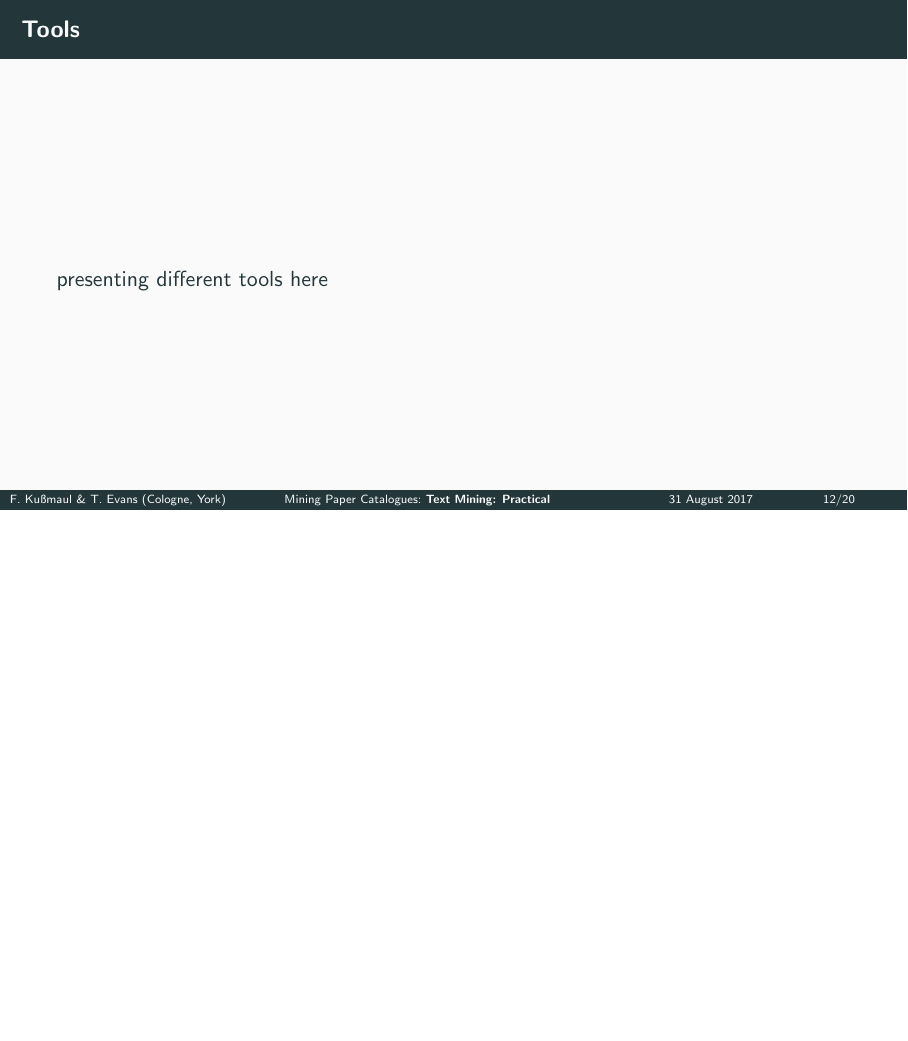
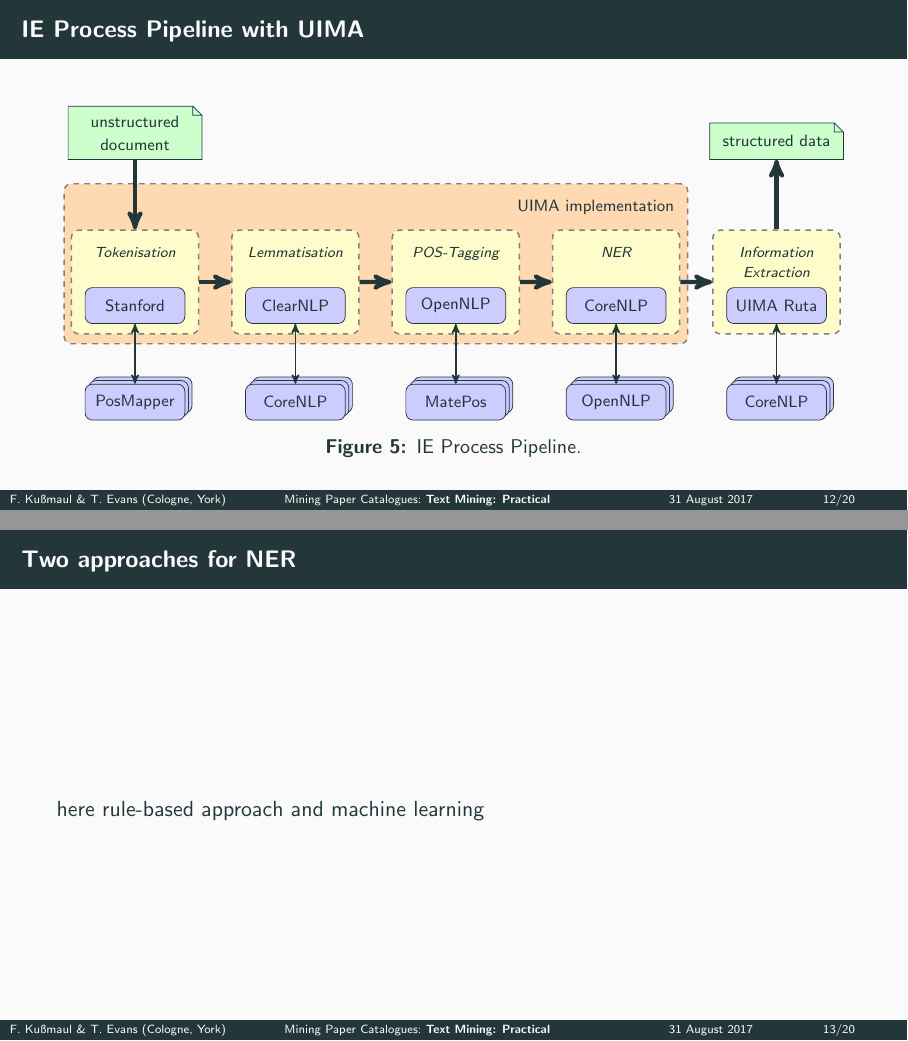
Before and after one commit to horle/eaa-paper-mining, LaTeX slides (eaa.tex): page 26 of 37 before the commit and pages 26 and 27 of 37 after it, the two joined at a grey line, the shorter picture padded with empty space. Compiled offline with pdfLaTeX.

Commit message:
new pics, new tikz

```diff
--- a/eaa.tex
+++ b/eaa.tex
@@ -11,7 +11,7 @@
 \usepackage{verbatim}
 \usepackage{multirow}
 \usepackage{tabularx}
-\usetikzlibrary{matrix,backgrounds,patterns,arrows,decorations.markings,shapes,positioning}
+\usetikzlibrary{shadows,matrix,backgrounds,patterns,arrows,decorations.markings,shapes,positioning,calc,chains,scopes,fit}
 \usepackage{caption}
 
 \usetheme[titleformat title=regular,titleformat frame=regular,titleformat section=allcaps,numbering=fraction]{metropolis}
@@ -230,8 +230,91 @@
 
 \section{Text Mining: Practical}
 
-\begin{frame}{Tools}
-presenting different tools here
+\begin{frame}{IE Process Pipeline with UIMA}
+\tikzset{%
+  materia/.style={draw, text centered, minimum height=1.8em, minimum width=5em, font=\footnotesize},
+  etape/.style={materia, fill=blue!20, rounded corners},
+  doc/.style={materia, fill=green!20,shape=document, text width=6em, inner ysep=5pt},
+  lab/.style={anchor=base,text width=5em,font=\itshape\scriptsize},
+  back group/.style={fill=yellow!20,rounded corners, draw=black!50, thick,dashed, inner ysep=5pt,minimum height=2cm},
+  imp/.style={etape}
+}
+\tikzstyle{myarrows}=[-stealth',line width=.8mm]
+\tikzstyle{doublea}=[stealth'-stealth',line width=.3mm]
+
+\tikzset{%
+  cascaded/.style = {%
+    general shadow = {%
+      etape,
+      shadow scale = 1,
+      shadow xshift = .8ex,
+      shadow yshift = .8ex,
+      draw},
+    general shadow = {%
+      etape,
+      shadow scale = 1,
+      shadow xshift = .4ex,
+      shadow yshift = .4ex,
+      draw},
+    draw}}
+
+\pgfdeclarelayer{background}
+\pgfdeclarelayer{foreground}
+\pgfsetlayers{background,foreground,main}
+
+\begin{figure}
+\resizebox{\textwidth}{!}{
+\begin{tikzpicture}[node distance=1.5em and 3em, align=center]
+\node[etape] (token) {Stanford};
+\node[etape, right=of token] (lemma) {ClearNLP};
+\node[etape, right=of lemma] (pos) {OpenNLP};
+\node[etape, right=of pos] (ner) {CoreNLP};
+\node[etape, right=of ner] (ie) {UIMA Ruta};
+
+\node[above=of token,lab] (t) {Tokenisation};
+\node[above=of lemma,lab] (l) {Lemmatisation};
+\node[above=of pos,lab] (p) {POS-Tagging};
+\node[above=of ner,lab] (n) {NER};
+\node[above=of ie,lab] (i) {Information Extraction};
+
+\begin{pgfonlayer}{foreground}
+\node[back group] (start) [fit=(token) (t)]{};
+\node[back group] (1) [fit=(lemma) (l)]{};
+\node[back group] (2) [fit=(pos) (p)]{};
+\node[back group] (3) [fit=(ner) (n)]{};
+\node[back group] (end) [fit=(ie) (i)]{};
+\end{pgfonlayer}
+
+\node[doc, above=3.5em of start] (doc) {unstructured document};
+\node[doc, above=3.5em of end,node distance=2em] (struc) {structured data};
+
+\node[etape, cascaded, below=3em of token] (st) {PosMapper};
+\node[etape, cascaded, below=3em of lemma] (sl) {CoreNLP};
+\node[etape, cascaded, below=3em of pos] (sp) {MatePos};
+\node[etape, cascaded, below=3em of ner] (sn) {OpenNLP};
+\node[etape, cascaded, below=3em of ie] (si) {CoreNLP};
+
+\draw[doublea] (token) edge (st);
+\draw[doublea] (lemma) edge (sl);
+\draw[doublea] (ner) edge (sn);
+\draw[doublea] (pos) edge (sp);
+\draw[doublea] (ie) edge (si);
+
+\node[lab,above=0.4em of 3,xshift=-1.6em,align=right,font=\upshape\footnotesize,text width=9em](uima) {UIMA implementation};
+
+\begin{pgfonlayer}{background}
+\node[back group, fill=orange!30] [fit=(uima) (start) (1) (2) (3)] {};
+\end{pgfonlayer}
+
+\draw[myarrows] (doc) edge (start) (start) edge (1) (1) edge (2) (2) edge (3) (3) edge (end) (end) edge (struc);
+\end{tikzpicture}
+}
+\caption{IE Process Pipeline.}
+\end{figure}
+\end{frame}
+
+\begin{frame}{Two approaches for NER}
+here rule-based approach and machine learning
 \end{frame}
 
 \begin{frame}[fragile]{Adapting the NER}
```
Also changed, not shown: config.tex (+35 -0 lines), eaa.pdf, img/eleph.jpg (added), eaa.tex (4 more changed lines).
